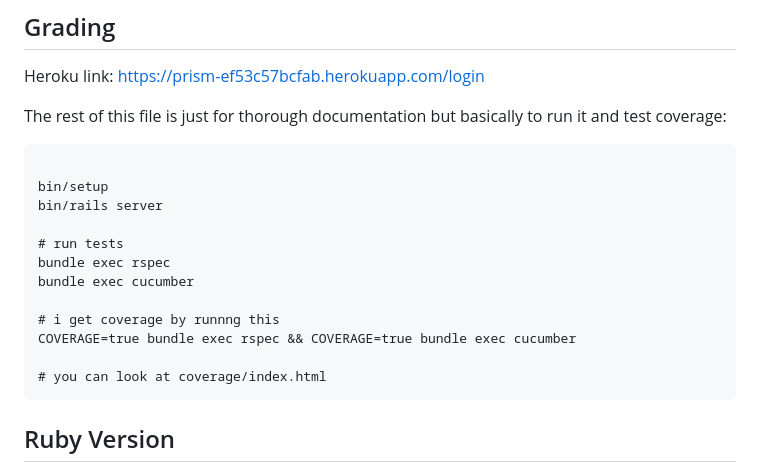
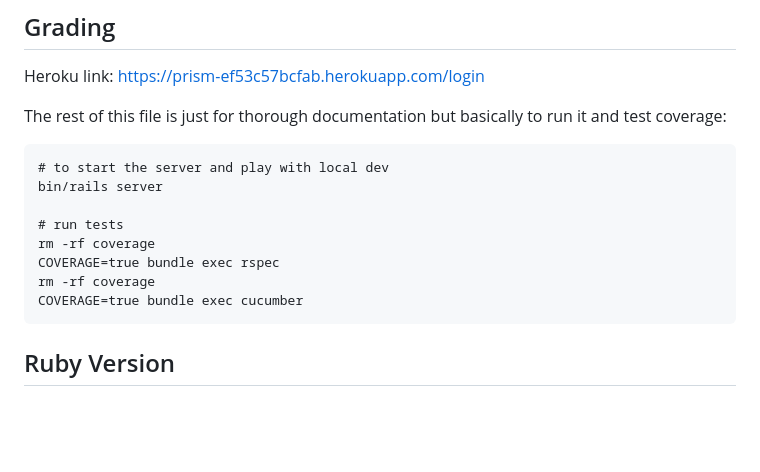
Before and after one commit to ashleyGarcia0405/prism, a Markdown page: README.md, the part around the change. Drawn GitHub-style; blank space fills up the shorter version.

Commit message:
update: README

````diff
--- a/README.md
+++ b/README.md
@@ -18,18 +18,14 @@ Heroku link: https://prism-ef53c57bcfab.herokuapp.com/login
 
 The rest of this file is just for thorough documentation but basically to run it and test coverage:
 ```
-
-bin/setup
+# to start the server and play with local dev
 bin/rails server
 
 # run tests
-bundle exec rspec
-bundle exec cucumber
-
-# i get coverage by runnng this
-COVERAGE=true bundle exec rspec && COVERAGE=true bundle exec cucumber
-
-# you can look at coverage/index.html
+rm -rf coverage
+COVERAGE=true bundle exec rspec
+rm -rf coverage
+COVERAGE=true bundle exec cucumber
 ```
 
 ## Ruby Version
````
